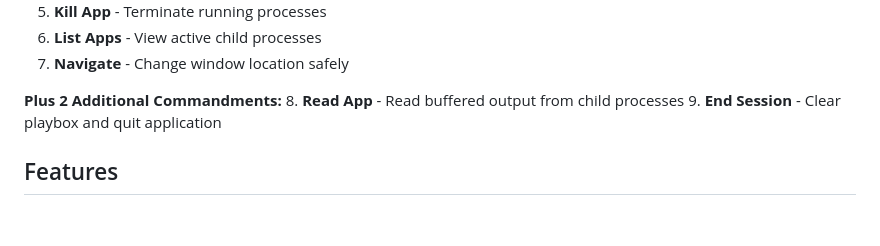
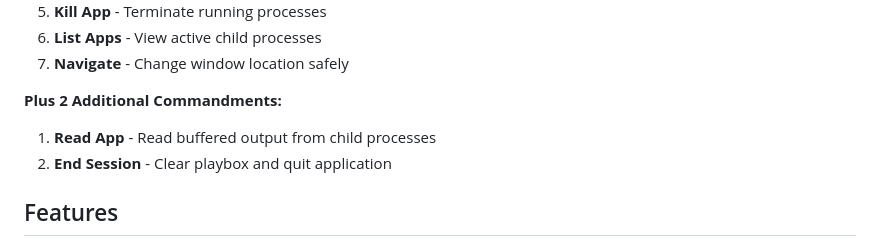
Before and after one commit to TSTEAS2008/electron-playbox, a Markdown page: README.md, the part around the change. Rendered like a GitHub page; blank space fills up the shorter version.

Commit message:
Update README.md commandment numbering

```diff
--- a/README.md
+++ b/README.md
@@ -16,8 +16,8 @@ Electron Playbox follows "The 9 Commandments" - a minimal, focused API surface t
 7. **Navigate** - Change window location safely
 
 **Plus 2 Additional Commandments:**
-8. **Read App** - Read buffered output from child processes
-9. **End Session** - Clear playbox and quit application
+1. **Read App** - Read buffered output from child processes
+2. **End Session** - Clear playbox and quit application
 
 ## Features
 
```
